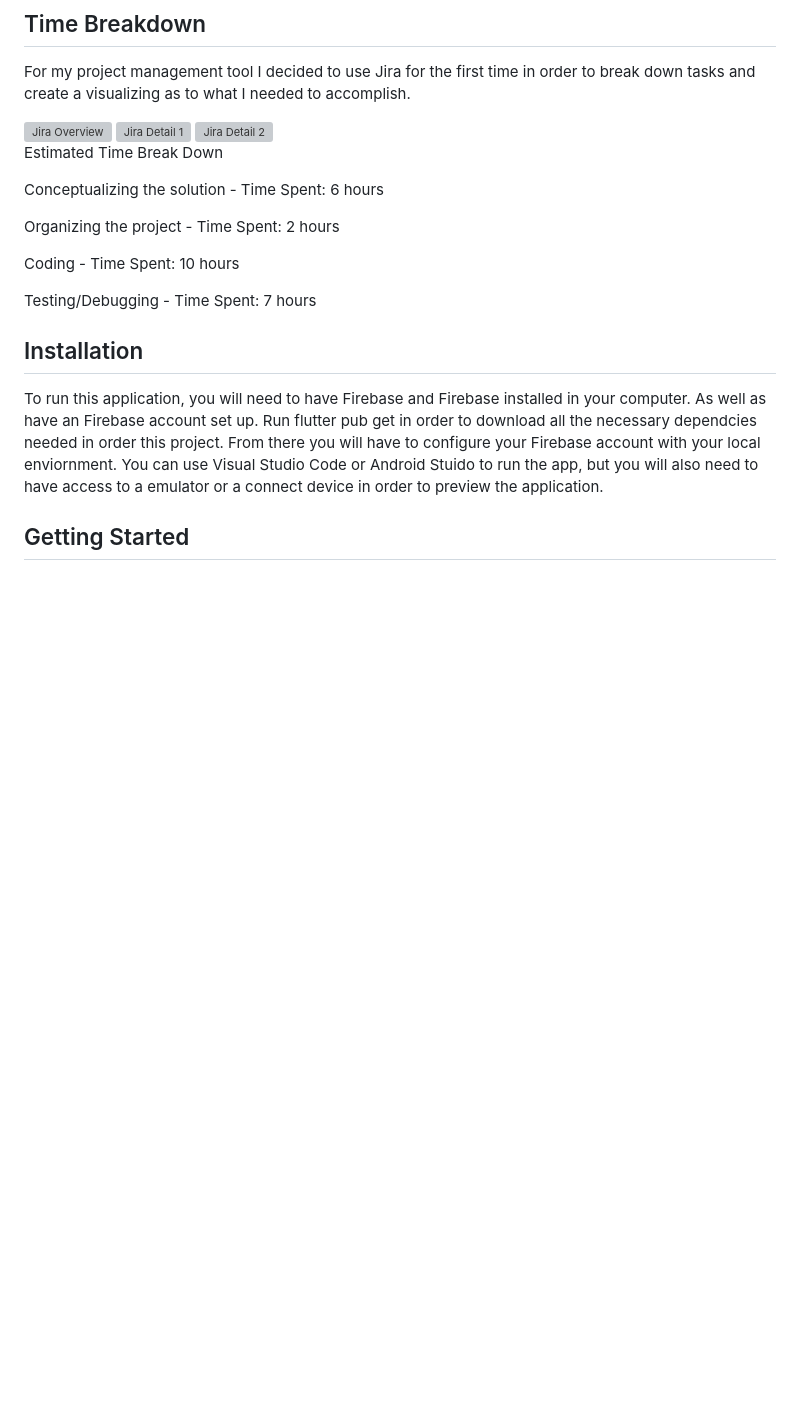
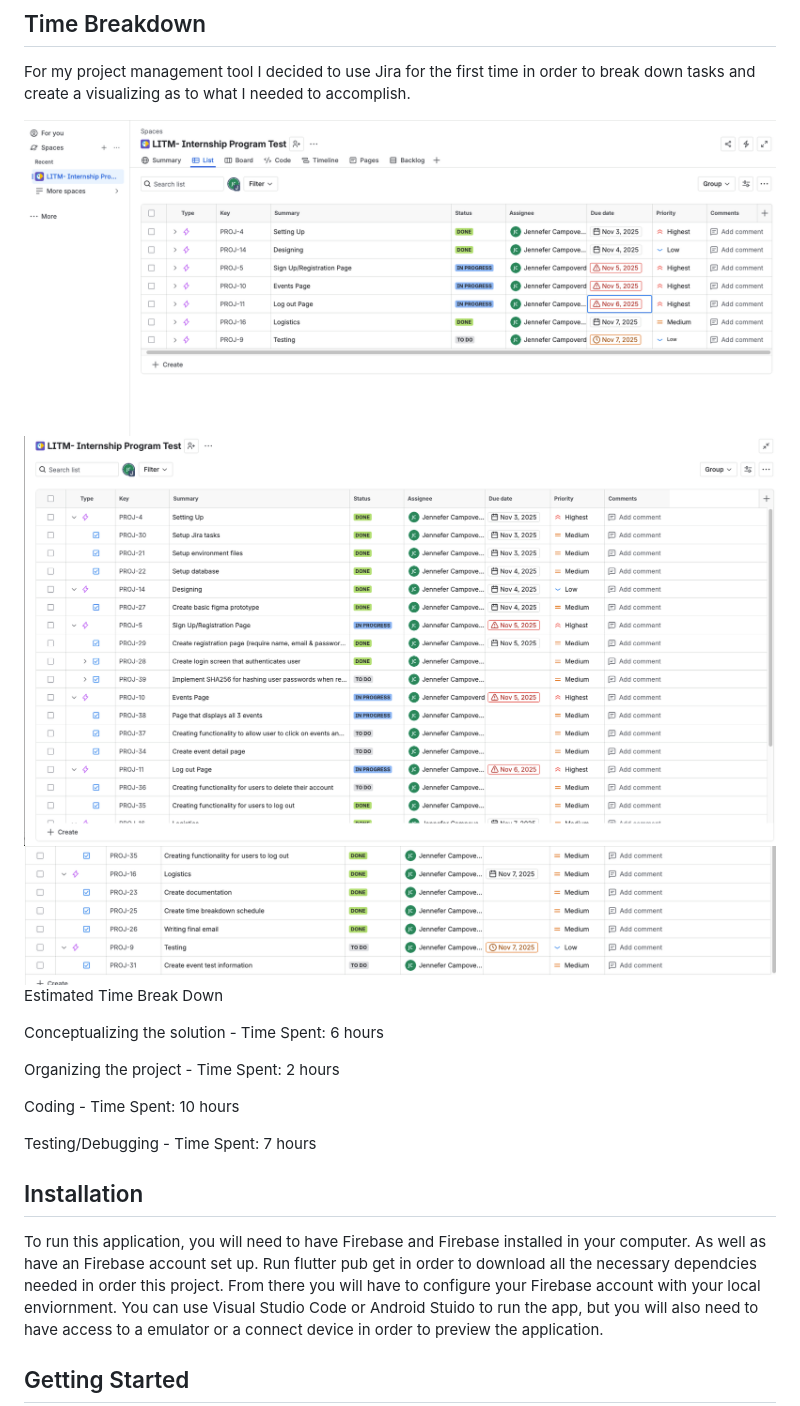
Before and after one commit to jennefercampoverde/event-app-demo, a Markdown page: README.md, the part around the change printed below. Rendered like a GitHub page; blank space fills up the shorter version; grey boxes are pictures that could not be loaded.

Commit message:
Fixing path for images in  README.md

```diff
--- a/README.md
+++ b/README.md
@@ -49,14 +49,14 @@ This was my first time using Flutter, Dart, and Firebase as my tech stack for a
 
 For my project management tool I decided to use Jira for the first time in order to break down tasks and create a visualizing as to what I needed to accomplish.
 
-<img src="/Users/jennefer/AndroidStudioProjects/LITM_Project/assets/icons/jiraOverview.png" alt="Jira Overview " />
+<img src="assets/icons/jiraOverview.png" alt="Jira Overview " />
 
 
-<img src="/Users/jennefer/AndroidStudioProjects/LITM_Project/assets/icons/JiraDetail1.png" alt="Jira Detail 1 " />
+<img src="assets/icons/JiraDetail1.png" alt="Jira Detail 1 " />
 
 
 
-<img src="/Users/jennefer/AndroidStudioProjects/LITM_Project/assets/icons/JiraDetail2.png" alt="Jira Detail 2 " />
+<img src="assets/icons/JiraDetail2.png" alt="Jira Detail 2 " />
 
 
 Estimated Time Break Down
```
Also changed, not shown: other parts of README.md (+9 -9 lines).
